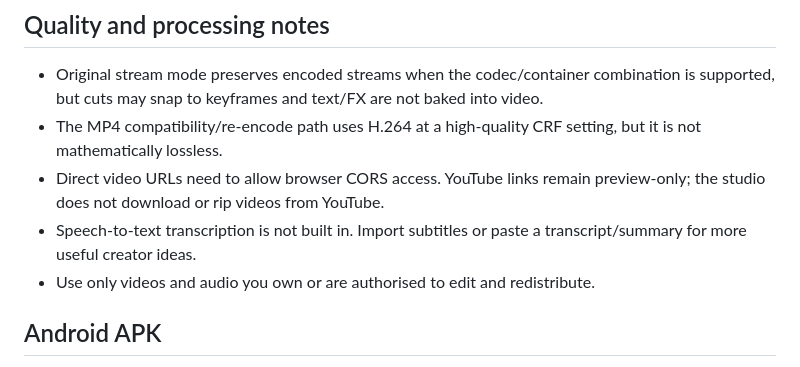
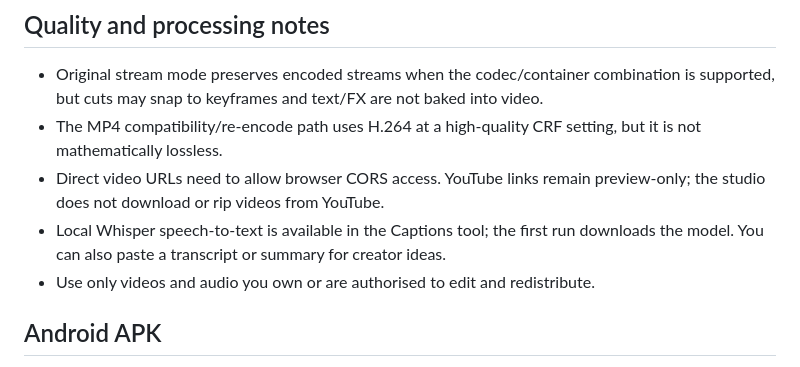
Before and after one commit to harshiiiit-bh/clipsmith-studio, a Markdown page: README.md, the part around the change. Drawn GitHub-style.

Commit message:
docs: reflect local subtitle transcription availability

```diff
--- a/README.md
+++ b/README.md
@@ -62,7 +62,7 @@ The repository publishes from the main branch, root folder (/). The root index.h
 - Original stream mode preserves encoded streams when the codec/container combination is supported, but cuts may snap to keyframes and text/FX are not baked into video.
 - The MP4 compatibility/re-encode path uses H.264 at a high-quality CRF setting, but it is not mathematically lossless.
 - Direct video URLs need to allow browser CORS access. YouTube links remain preview-only; the studio does not download or rip videos from YouTube.
-- Speech-to-text transcription is not built in. Import subtitles or paste a transcript/summary for more useful creator ideas.
+- Local Whisper speech-to-text is available in the Captions tool; the first run downloads the model. You can also paste a transcript or summary for creator ideas.
 - Use only videos and audio you own or are authorised to edit and redistribute.
 
 
```
